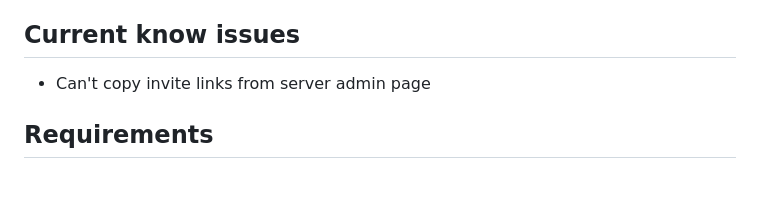
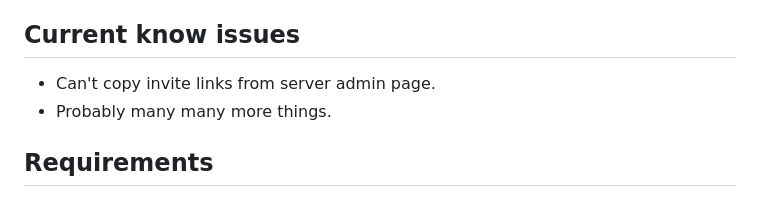
Before and after one commit to Sweets-omg/Sweetshark-client, a Markdown page: README.md, the part around the change. Rendered like a GitHub page.

```diff
--- a/README.md
+++ b/README.md
@@ -20,7 +20,8 @@
 
 ## Current know issues
 
-- Can't copy invite links from server admin page
+- Can't copy invite links from server admin page.
+- Probably many many more things.
 
 ## Requirements
 
```
